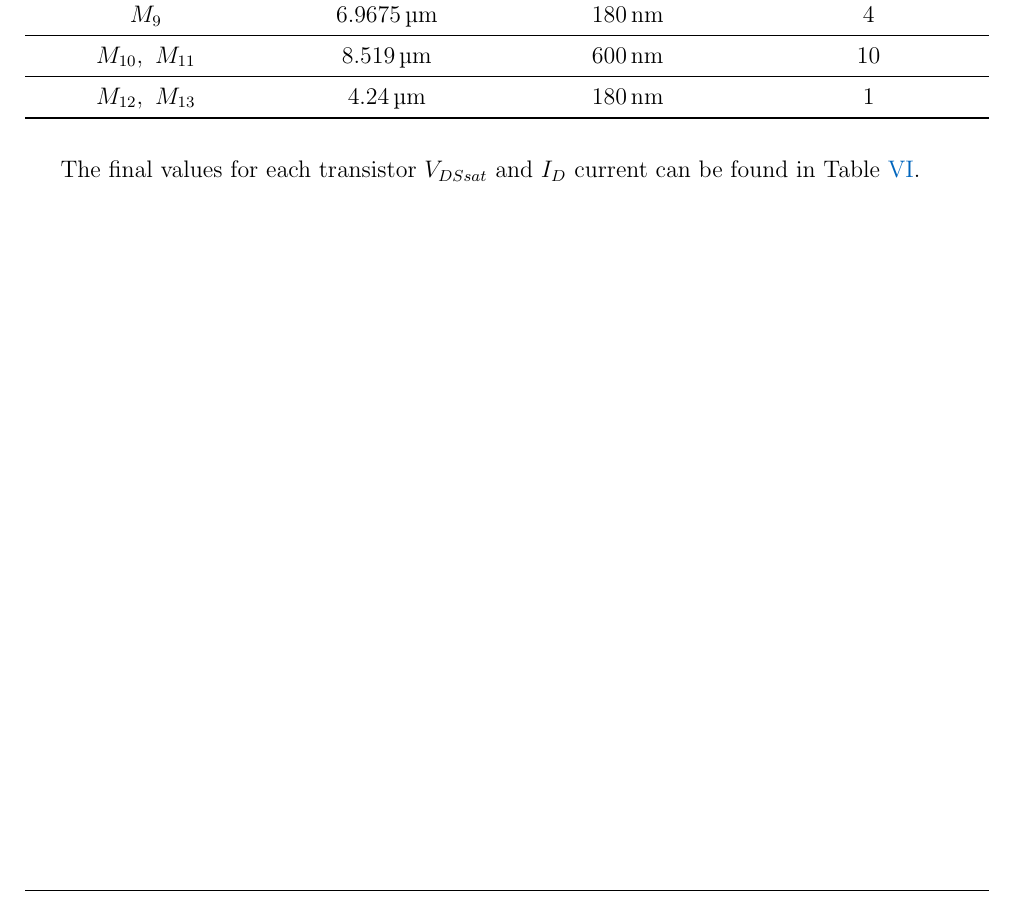
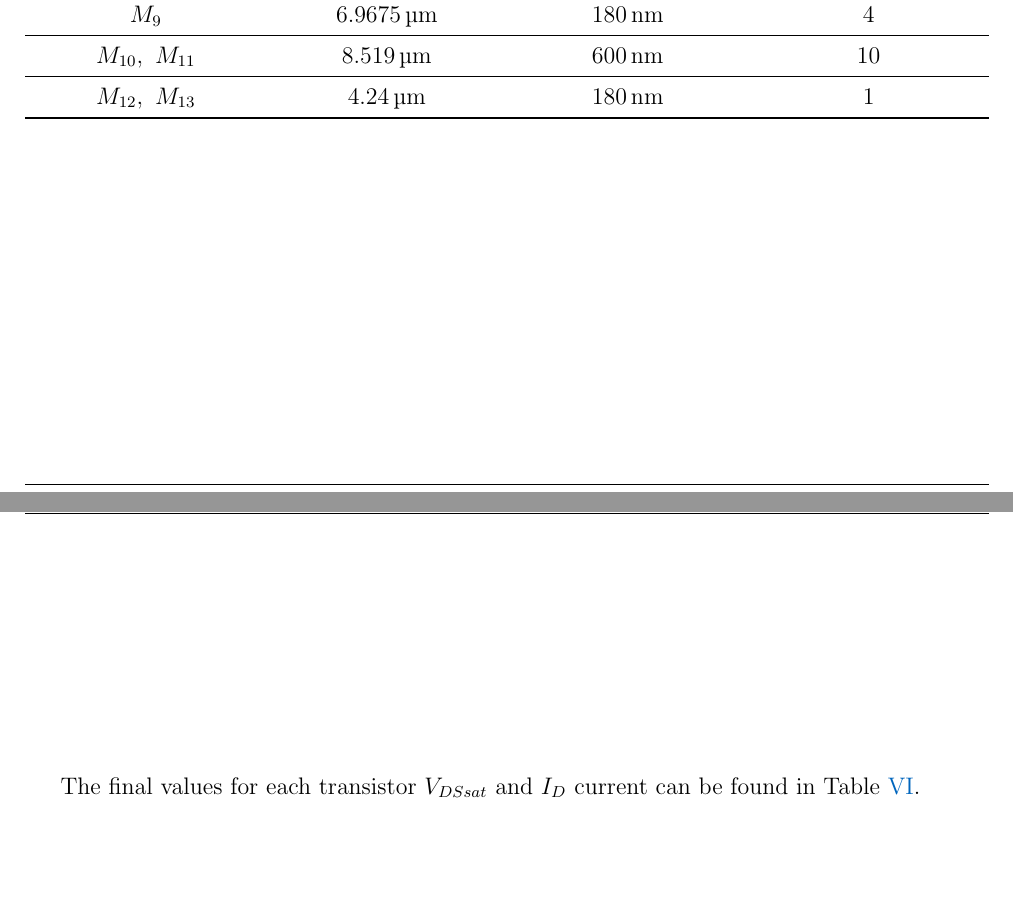
Before and after one commit to MartimAgostinho/nsa-final, a LaTeX document (report/main.tex, which reads report/Sections/Optimization.tex): part of page 19 of 30 before the commit and two parts of pages 19 and 20 of 30 after it, the two joined at a grey line, cut so that both start at the same text, the shorter picture padded with empty space. Compiled offline with pdfLaTeX.

Commit message:
report-final

```diff
--- a/report/Sections/Optimization.tex
+++ b/report/Sections/Optimization.tex
@@ -248,9 +249,12 @@ The final dimensions of the transistors were calculated using the python script
     \end{tabularx}
     \label{tab:WL-teo}
 \end{table}
+\vspace*{\fill}
 
+\pagebreak
+
+\vspace*{\fill}
 The final values for each transistor $V_{DSsat}$ and $I_D$ current can be found in Table \ref{tab:TeoVDSsatId}.
-
 \begin{table}[H]
     \centering
     \caption{Theoretical values for $V_{DSsat}$ and $I_D$}
--- a/report/main.tex
+++ b/report/main.tex
@@ -75,6 +76,7 @@
 \tikzstyle{arrow} = [thick,->,>=stealth]
 
 \usepackage{xcolor}
+\usepackage{adjustbox}
 
 % Define a custom light blue color
 \definecolor{lightblue}{RGB}{173, 216, 230}
```
Also changed, not shown: report/Sections/Simulation.tex (+1 -0 lines), report/Sections/Optimization.tex (4 more changed lines), report/main.tex (1 more changed lines).
